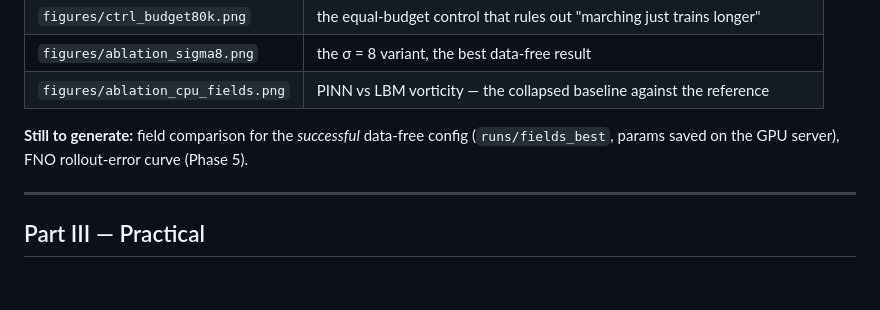
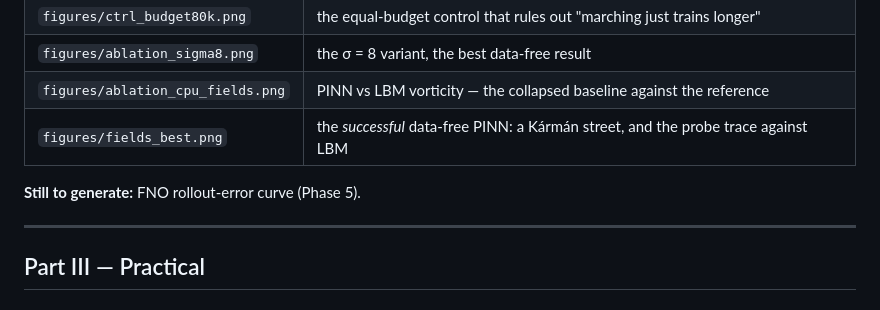
Before and after one commit to peeyushagarwal2004/ae496-ugp, a Markdown page: RESUME.md, the part around the change. Rendered like a GitHub page.

Commit message:
RESUME: the successful-run field figure now exists
Co-Authored-By: Claude Opus 5 <noreply@anthropic.com>

```diff
--- a/RESUME.md
+++ b/RESUME.md
@@ -490,10 +490,9 @@ mechanisms and ablation (Phase 4) → FNO comparison (Phase 5) → conclusions.
 | `figures/ctrl_budget80k.png` | the equal-budget control that rules out "marching just trains longer" |
 | `figures/ablation_sigma8.png` | the σ = 8 variant, the best data-free result |
 | `figures/ablation_cpu_fields.png` | PINN vs LBM vorticity — the collapsed baseline against the reference |
+| `figures/fields_best.png` | the *successful* data-free PINN: a Kármán street, and the probe trace against LBM |
 
-**Still to generate:** field comparison for the *successful* data-free config
-(`runs/fields_best`, params saved on the GPU server), FNO rollout-error curve
-(Phase 5).
+**Still to generate:** FNO rollout-error curve (Phase 5).
 
 ---
 
```
